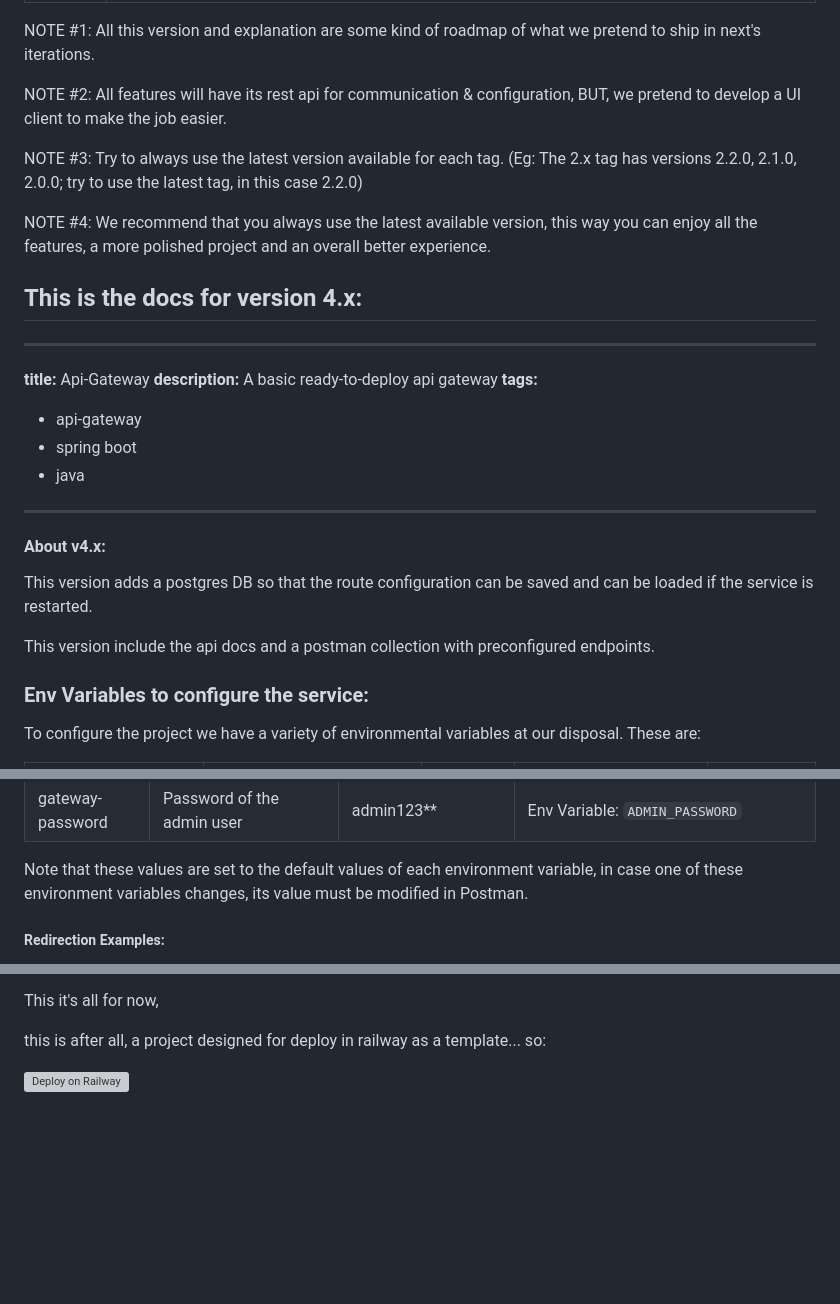
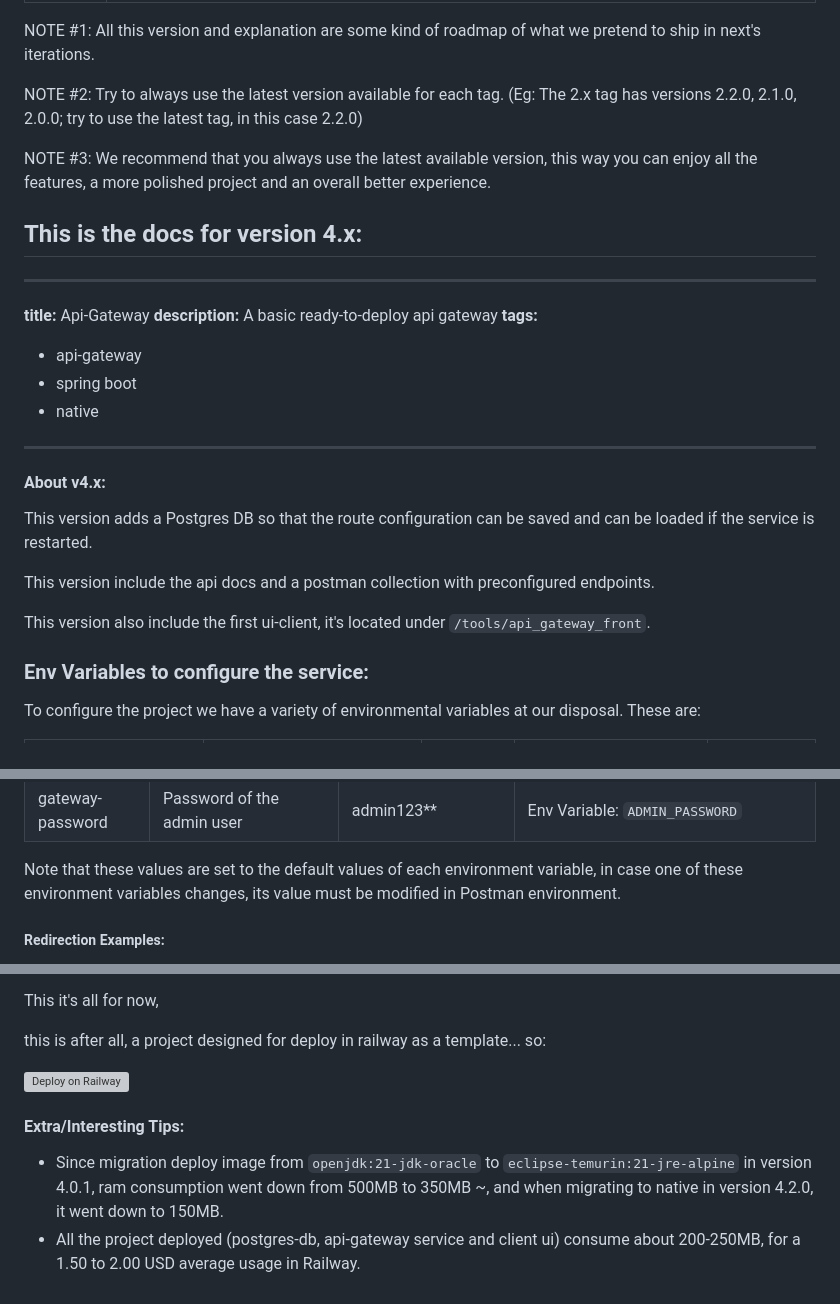
Before and after one commit to Root-101/api-gateway, a Markdown page: README.md, 3 parts joined by grey strips. Drawn GitHub-style; blank space fills up the shorter version; grey boxes are pictures that could not be loaded.

```diff
--- a/README.md
+++ b/README.md
@@ -15,13 +15,10 @@ In general the tag/features relationship is:
 
 NOTE #1: All this version and explanation are some kind of roadmap of what we pretend to ship in next's iterations.
 
-NOTE #2: All features will have its rest api for communication & configuration, BUT, we pretend to develop a UI client
-to make the job easier.
-
-NOTE #3: Try to always use the latest version available for each tag. (Eg: The 2.x tag has versions 2.2.0, 2.1.0, 2.0.0;
+NOTE #2: Try to always use the latest version available for each tag. (Eg: The 2.x tag has versions 2.2.0, 2.1.0, 2.0.0;
 try to use the latest tag, in this case 2.2.0)
 
-NOTE #4: We recommend that you always use the latest available version, this way you can enjoy all the features, a more
+NOTE #3: We recommend that you always use the latest available version, this way you can enjoy all the features, a more
 polished project and an overall better experience.
 
 ## This is the docs for version 4.x:
@@ -33,16 +30,18 @@ polished project and an overall better experience.
 
 - api-gateway
 - spring boot
-- java
+- native
 
 ---
 
 #### About v4.x:
 
-This version adds a postgres DB so that the route configuration can be saved and can be loaded if the service is
+This version adds a Postgres DB so that the route configuration can be saved and can be loaded if the service is
 restarted.
 
 This version include the api docs and a postman collection with preconfigured endpoints.
+
+This version also include the first ui-client, it's located under `/tools/api_gateway_front`.
 
 ### Env Variables to configure the service:
 
@@ -180,7 +206,7 @@ These are:
 | gateway-password     | Password of the admin user                 | admin123**            | Env Variable: `ADMIN_PASSWORD`                                                                    |
 
 Note that these values are set to the default values of each environment variable, in case one of these environment
-variables changes, its value must be modified in Postman.
+variables changes, its value must be modified in Postman environment.
 
 ##### Redirection Examples:
 
@@ -238,3 +264,10 @@ This it's all for now,
 this is after all, a project designed for deploy in railway as a template... so:
 
 [![Deploy on Railway](https://railway.app/button.svg)](https://railway.app/template/IR4lVv?referralCode=6_5_ta)
+
+#### Extra/Interesting Tips:
+
+- Since migration deploy image from `openjdk:21-jdk-oracle` to `eclipse-temurin:21-jre-alpine` in version 4.0.1,
+  ram consumption went down from 500MB to 350MB ~, and when migrating to native in version 4.2.0, it went down to 150MB.
+- All the project deployed (postgres-db, api-gateway service and client ui) consume about 200-250MB, for a 1.50 to 2.00
+  USD average usage in Railway.
```
Also changed, not shown: other parts of README.md (+37 -10 lines).
